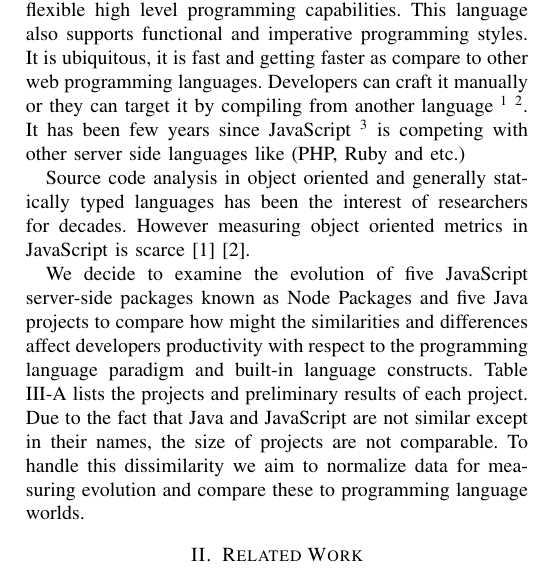
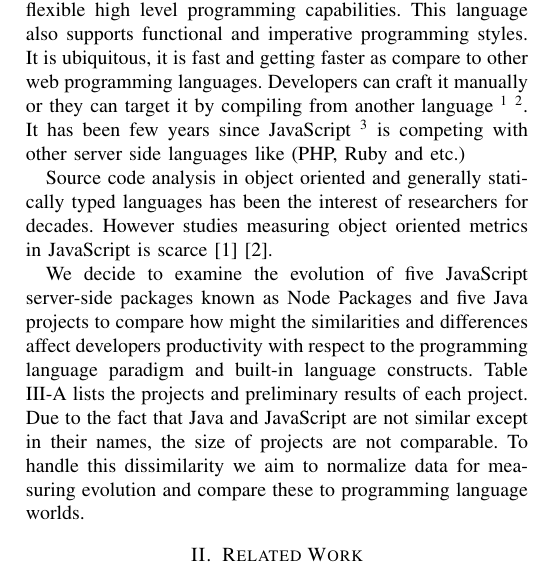
Before and after one commit to sshishe/js-evolution, a LaTeX paper (design_td.tex, which reads introduction.tex): part of one column of page 1 of 4, cut so that both start at the same text. Compiled offline with pdfLaTeX.

```diff
--- a/introduction.tex
+++ b/introduction.tex
@@ -1,6 +1,5 @@
-
 JavaScript is object-oriented to its core, with powerful, flexible high level programming capabilities. This language also supports functional and imperative programming styles. It is ubiquitous, it is fast and getting faster as compare to other web programming languages. Developers can craft it manually or they can target it by compiling from another language \footnote{TypeScript: http://www.typescriptlang.org/Tutorial} \footnote{CoffeeScript: http://coffeescript.org/}. It has been few years since JavaScript \footnote{NodeJS: http://nodejs.org/} is competing with other server side languages like (PHP, Ruby and etc.)
 
-Source code analysis in object oriented and generally statically typed languages has been the interest of researchers for decades. However measuring object oriented metrics in JavaScript is scarce \cite{Richards:2010:ADB:1809028.1806598} \cite{6320536}.
+Source code analysis in object oriented and generally statically typed languages has been the interest of researchers for decades. However studies measuring object oriented metrics in JavaScript is scarce \cite{Richards:2010:ADB:1809028.1806598} \cite{6320536}.
 
 We decide to examine the evolution of five JavaScript server-side packages known as Node Packages and five Java projects to compare how might the similarities and differences affect developers productivity with respect to the programming language paradigm and built-in language constructs.  Table \ref{eval_table} lists the projects and preliminary results of each project. Due to the fact that Java and JavaScript are not similar except in their names, the size of projects are not comparable. To handle this dissimilarity we aim to normalize data for measuring evolution and compare these to programming language worlds.
```
